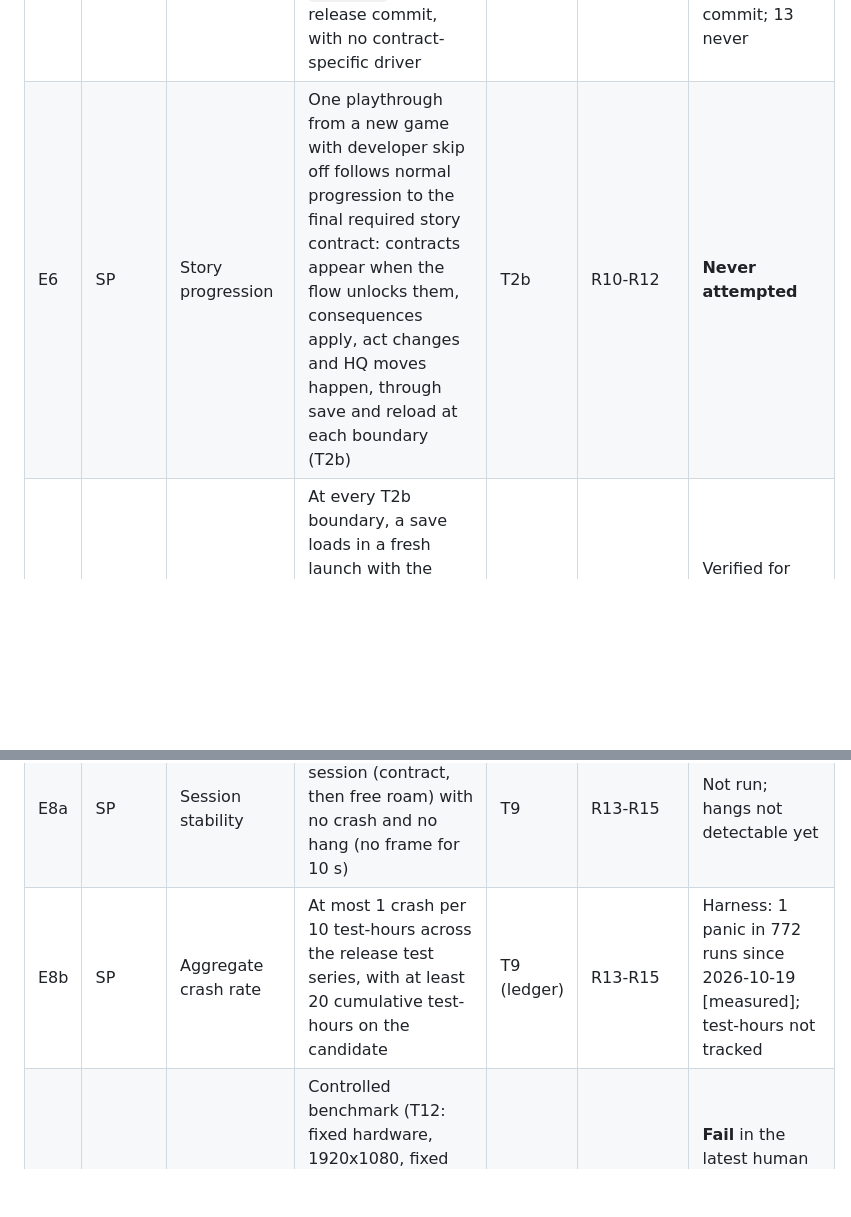
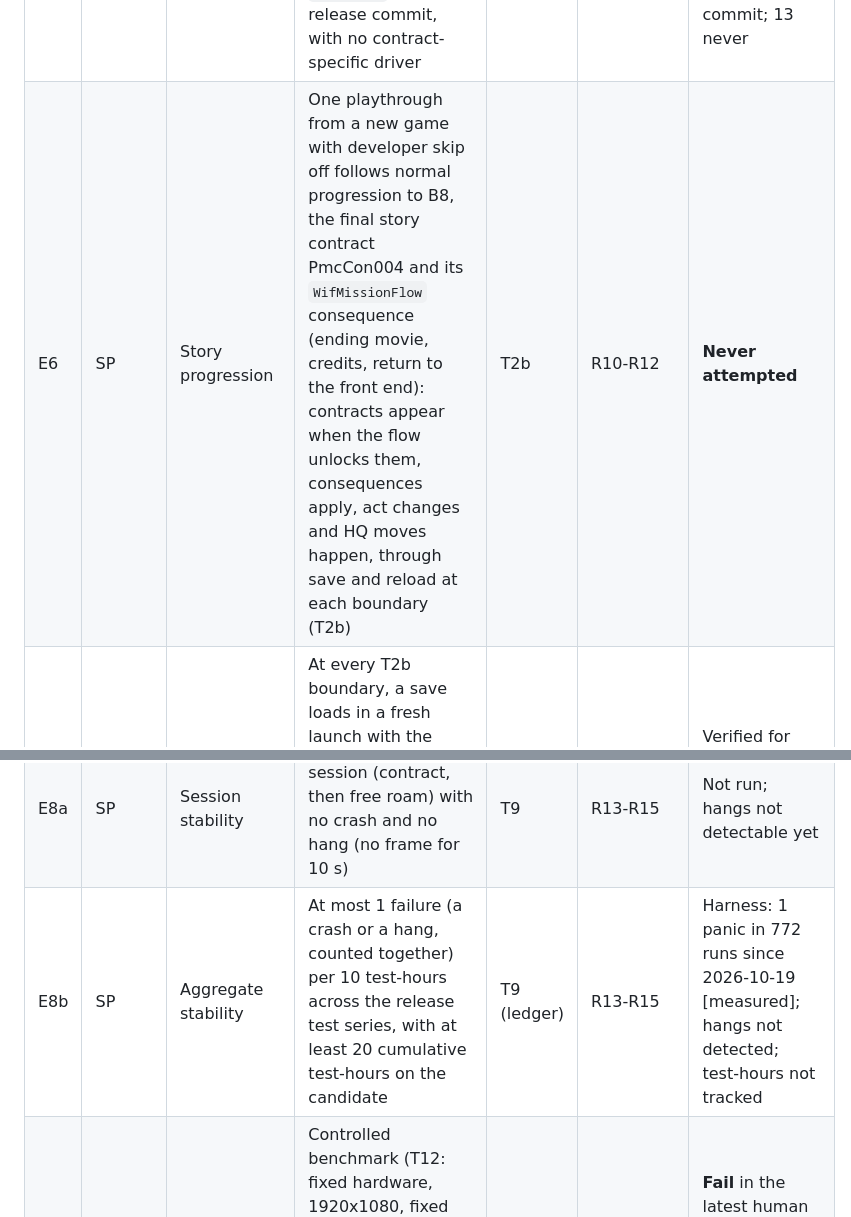
Before and after one commit to bstoney-yt/Mercenaries-2-Decompilation, a Markdown page: docs/BETA_READINESS.md, 2 parts joined by grey strips. Drawn GitHub-style; blank space fills up the shorter version.

```diff
--- a/docs/BETA_READINESS.md
+++ b/docs/BETA_READINESS.md
@@ -118,9 +127,9 @@ recorded in the test plan's release checklist.
 | E4 | SP | Start-up | 20 of 20 cold launches reach the front end in under 60 s; new game reaches control of the hero | T1 | - | Not measured as a series |
 | E5 | SP | Contracts in isolation | Each of the 52 flow contracts reaches `Pg.ContractCompleted` in at least 2 of 3 autoplay runs with `--skip-to` on the release commit, with no contract-specific driver | T6 | R6-R9 | 35 driver-free at least once [PR]; 0 with a 3-run record on one commit; 13 never |
-| E6 | SP | Story progression | One playthrough from a new game with developer skip off follows normal progression to the final required story contract: contracts appear when the flow unlocks them, consequences apply, act changes and HQ moves happen, through save and reload at each boundary (T2b) | T2b | R10-R12 | **Never attempted** |
+| E6 | SP | Story progression | One playthrough from a new game with developer skip off follows normal progression to B8, the final story contract PmcCon004 and its `WifMissionFlow` consequence (ending movie, credits, return to the front end): contracts appear when the flow unlocks them, consequences apply, act changes and HQ moves happen, through save and reload at each boundary (T2b) | T2b | R10-R12 | **Never attempted** |
 | E7 | SP | Save and load | At every T2b boundary, a save loads in a fresh launch with the same contracts done, the same active and available contracts, the same act, and the hero where the save says | T8, T2b | R10 | Verified for VzaCon001 only [PR #138] |
 | E8a | SP | Session stability | A single 60-minute session (contract, then free roam) with no crash and no hang (no frame for 10 s) | T9 | R13-R15 | Not run; hangs not detectable yet |
-| E8b | SP | Aggregate crash rate | At most 1 crash per 10 test-hours across the release test series, with at least 20 cumulative test-hours on the candidate | T9 (ledger) | R13-R15 | Harness: 1 panic in 772 runs since 2026-10-19 [measured]; test-hours not tracked |
+| E8b | SP | Aggregate stability | At most 1 failure (a crash or a hang, counted together) per 10 test-hours across the release test series, with at least 20 cumulative test-hours on the candidate | T9 (ledger) | R13-R15 | Harness: 1 panic in 772 runs since 2026-10-19 [measured]; hangs not detected; test-hours not tracked |
 | E9 | SP | Performance | Controlled benchmark (T12: fixed hardware, 1920x1080, fixed settings, fixed route, 60 s warm-up, 10 min measured): median at least 60 fps; fewer than 60 frames over 50 ms per minute; memory growth under 10 % between minute 10 and minute 60 of T9 | T12, T9 | R16, R25 | **Fail** in the latest human playtest (uncontrolled): median 25 fps at 2560x1440 [measured from its log]; memory flat over 11 min headless [measured] |
 | E10 | SP | Controls | Every action in the keyboard/mouse map and the pad layout works in each context (on foot, vehicle, aircraft, boat, menus, PDA) per the T10 checklist | T10 | - | Maps on `main` [code]; no checklist run |
 | E11 | Co-op | Co-op | Two PCs host and join, see each other, and play one contract together for 30 minutes without position desync or a crash | T11 | R24 | Stage 1 only on `main` (see each other) [PR #145] |
```
Also changed, not shown: other parts of docs/BETA_READINESS.md (+56 -18 lines), docs/BETA_ROADMAP.md (+15 -11 lines), docs/BETA_TEST_PLAN.md (+29 -17 lines).
